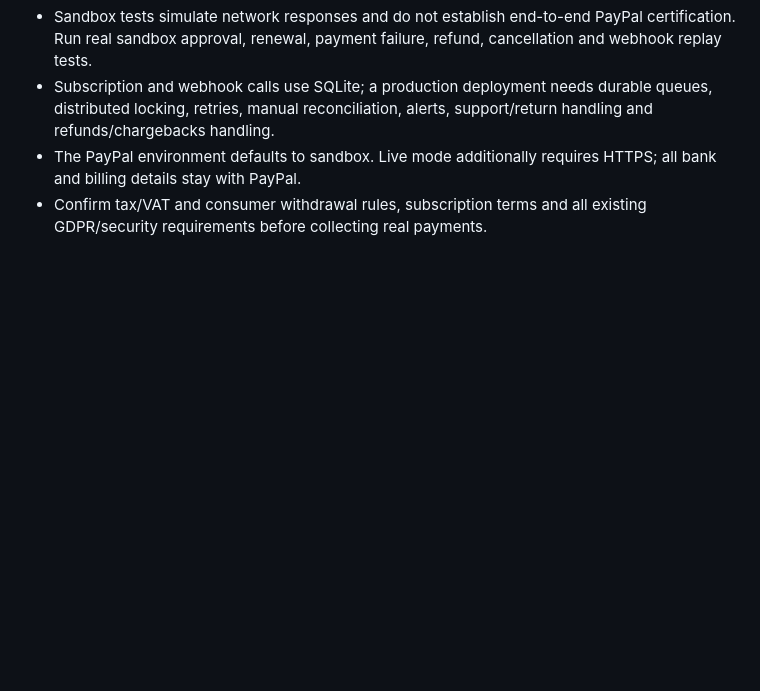
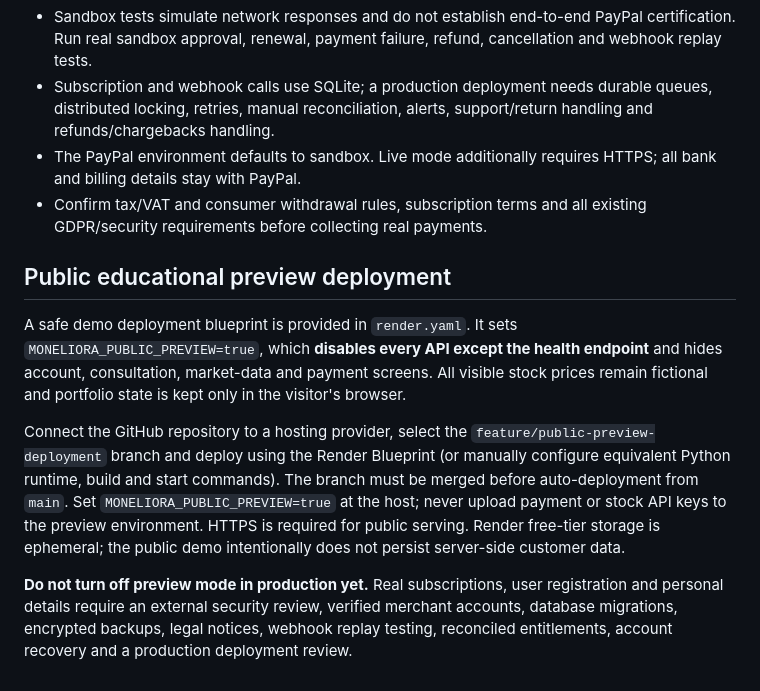
Before and after one commit to Sanjeevan-informatik/Moneliora, a Markdown page: README.md, the part around the change. Rendered like a GitHub page; blank space fills up the shorter version.

Commit message:
docs: include public demo deployment with payments locked out

```diff
--- a/README.md
+++ b/README.md
@@ -110,3 +110,10 @@ Customers must sign in. They can choose Premium or Pro, approve the displayed pr
 - Subscription and webhook calls use SQLite; a production deployment needs durable queues, distributed locking, retries, manual reconciliation, alerts, support/return handling and refunds/chargebacks handling.
 - The PayPal environment defaults to sandbox. Live mode additionally requires HTTPS; all bank and billing details stay with PayPal.
 - Confirm tax/VAT and consumer withdrawal rules, subscription terms and all existing GDPR/security requirements before collecting real payments.
+
+## Public educational preview deployment
+A safe demo deployment blueprint is provided in `render.yaml`. It sets `MONELIORA_PUBLIC_PREVIEW=true`, which **disables every API except the health endpoint** and hides account, consultation, market-data and payment screens. All visible stock prices remain fictional and portfolio state is kept only in the visitor's browser.
+
+Connect the GitHub repository to a hosting provider, select the `feature/public-preview-deployment` branch and deploy using the Render Blueprint (or manually configure equivalent Python runtime, build and start commands). The branch must be merged before auto-deployment from `main`. Set `MONELIORA_PUBLIC_PREVIEW=true` at the host; never upload payment or stock API keys to the preview environment. HTTPS is required for public serving. Render free-tier storage is ephemeral; the public demo intentionally does not persist server-side customer data.
+
+**Do not turn off preview mode in production yet.** Real subscriptions, user registration and personal details require an external security review, verified merchant accounts, database migrations, encrypted backups, legal notices, webhook replay testing, reconciled entitlements, account recovery and a production deployment review.
```
